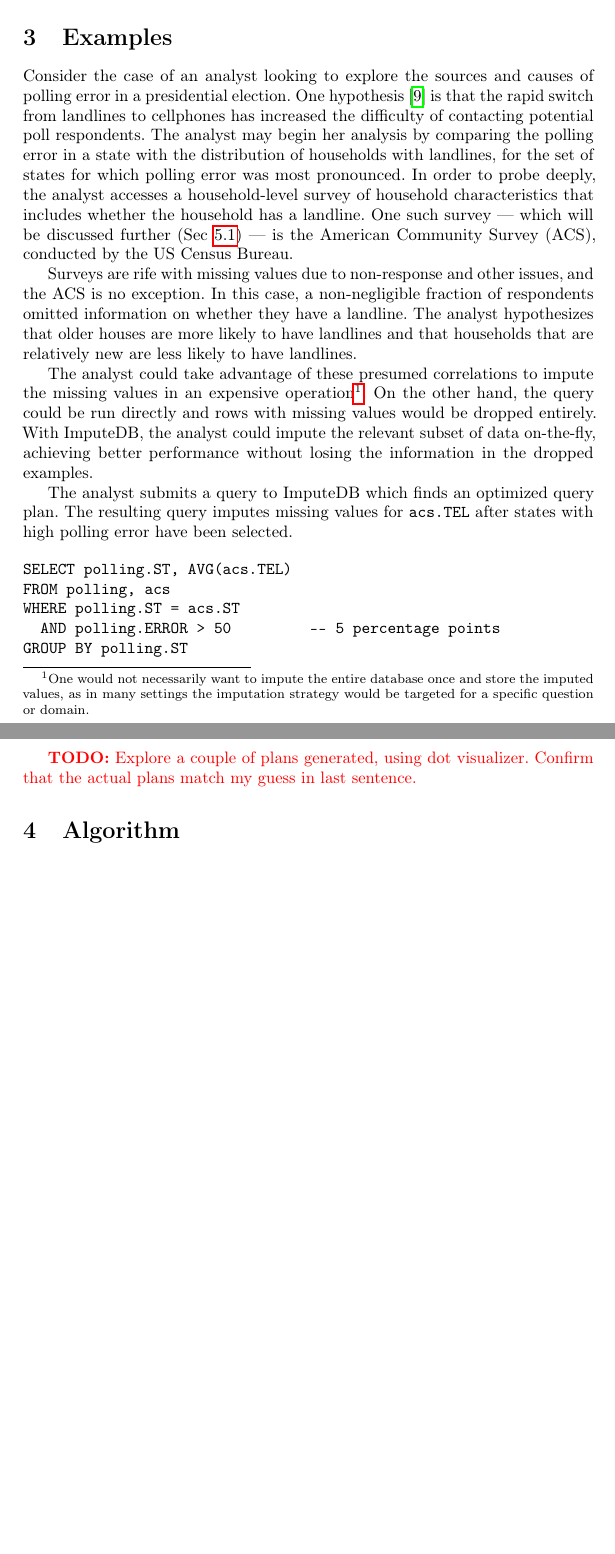
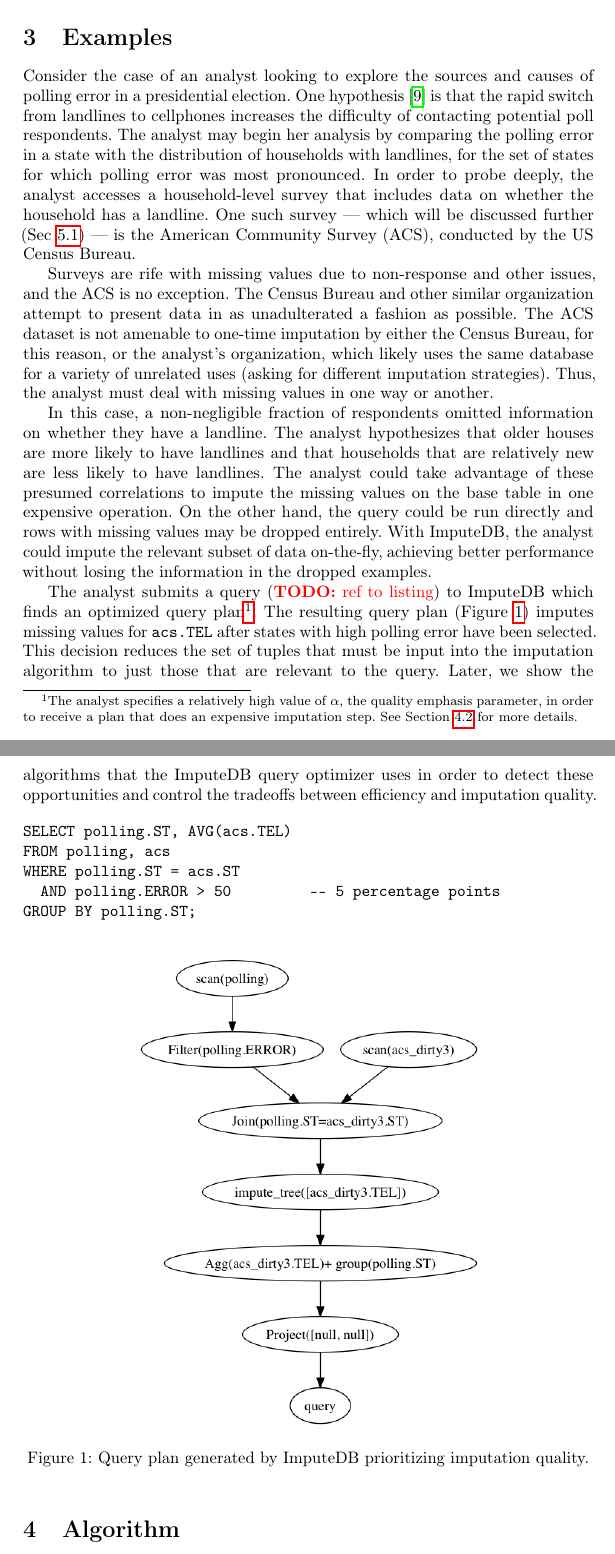
Before and after one commit to mitdbg/imputedb, a LaTeX paper (paper/main.tex, which reads paper/examples.tex): two parts of pages 3 and 4 of 14, joined at a grey line, cut so that both start at the same text, the shorter picture padded with empty space. Compiled offline with pdfLaTeX.

Commit message:
Add example to paper

```diff
--- a/paper/examples.tex
+++ b/paper/examples.tex
@@ -2,44 +2,58 @@
 
 Consider the case of an analyst looking to explore the sources and causes of
 polling error in a presidential election. One hypothesis \cite{zukin2015s}
-is that the rapid switch from landlines to cellphones has increased the
+is that the rapid switch from landlines to cellphones increases the
 difficulty of contacting potential poll respondents. The analyst may
 begin her analysis by comparing the polling error in a state with the
 distribution of households with landlines, for the set of states for which
 polling error was most pronounced. In order to probe deeply, the analyst
-accesses a household-level survey of household characteristics that includes
+accesses a household-level survey that includes data on
 whether the household has a landline. One such survey --- which will be
 discussed further (Sec~\ref{subsec:datasets}) --- is the American Community Survey (ACS),
 conducted by the US Census Bureau.
 
 Surveys are rife with missing values due to non-response and other issues, and
-the ACS is no exception. In this case, a non-negligible fraction of respondents omitted
-information on whether they have a landline. The analyst hypothesizes that older houses are
-more likely to have landlines and that households that are relatively new are less likely to
-have landlines.
+the ACS is no exception. The Census Bureau and other similar organization attempt to present
+data in as unadulterated a fashion as possible. The ACS dataset is not amenable to one-time
+imputation by either the Census Bureau, for this reason, or the analyst's organization,
+which likely uses the same database for a variety of unrelated uses (asking for different
+imputation strategies). Thus, the analyst must deal with missing values in one way or
+another.
 
+In this case, a non-negligible fraction of respondents omitted information on whether they
+have a landline. The analyst hypothesizes that older houses are more likely to have
+landlines and that households that are relatively new are less likely to have landlines.
 The analyst could take advantage of these presumed correlations to impute the missing values
-in an expensive operation\footnote{One would not necessarily want to impute the entire
-database once and store the imputed values, as in many settings the imputation strategy
-would be targeted for a specific question or domain.}. On the other hand, the query
-could be run directly and rows with missing values would be dropped entirely. With
-ImputeDB, the analyst could impute the relevant subset of data on-the-fly, achieving
-better performance without losing the information in the dropped examples.
+on the base table in one expensive operation. On the other hand, the query could be run
+directly and rows with missing values may be dropped entirely. With ImputeDB, the analyst
+could impute the relevant subset of data on-the-fly, achieving better performance without
+losing the information in the dropped examples.
 
-The analyst submits a query to ImputeDB which finds an optimized query plan. The resulting
-query imputes missing values for \verb!acs.TEL! after states with high polling error have
-been selected.
+The analyst submits a query (\todo{ref to listing}) to ImputeDB which finds an optimized query
+plan\footnote{The analyst specifies a relatively high value of $\alpha$, the quality
+emphasis parameter, in order to receive a plan that does an expensive imputation step. See
+Section~\ref{sec:cost-model} for more details.}. The resulting query plan
+(Figure~\ref{fig:query-plan})
+imputes missing values for \verb!acs.TEL! after states with high polling error have been
+selected. This decision reduces the set of tuples that must be input into the imputation
+algorithm to just those that are relevant to the query. Later, we show the algorithms that
+the ImputeDB query optimizer uses in order to detect these opportunities and control the
+tradeoffs between efficiency and imputation quality.
 
 \begin{verbatim}
 SELECT polling.ST, AVG(acs.TEL)
 FROM polling, acs
 WHERE polling.ST = acs.ST
   AND polling.ERROR > 50         -- 5 percentage points
-GROUP BY polling.ST
+GROUP BY polling.ST;
 \end{verbatim}
 
-\todo{Explore a couple of plans generated, using dot visualizer. Confirm that the actual
-plans match my guess in last sentence.}
+\begin{figure}[!ht]
+    \centering
+    \includegraphics[width=0.6\textwidth]{figures/example.png}
+    \caption{Query plan generated by ImputeDB prioritizing imputation quality.}
+    \label{fig:query-plan}
+\end{figure}
 
 %%% Local Variables:
 %%% mode: latex
--- a/paper/main.tex
+++ b/paper/main.tex
@@ -11,6 +11,7 @@
 \usepackage{booktabs}
 \usepackage{siunitx}
 \usepackage{hyperref} % load after other packages
+\usepackage{graphicx} % includegraphics
 \addbibresource{references.bib}
 
 \makeatletter
```
Also changed, not shown: paper/figures/example.png (added).
